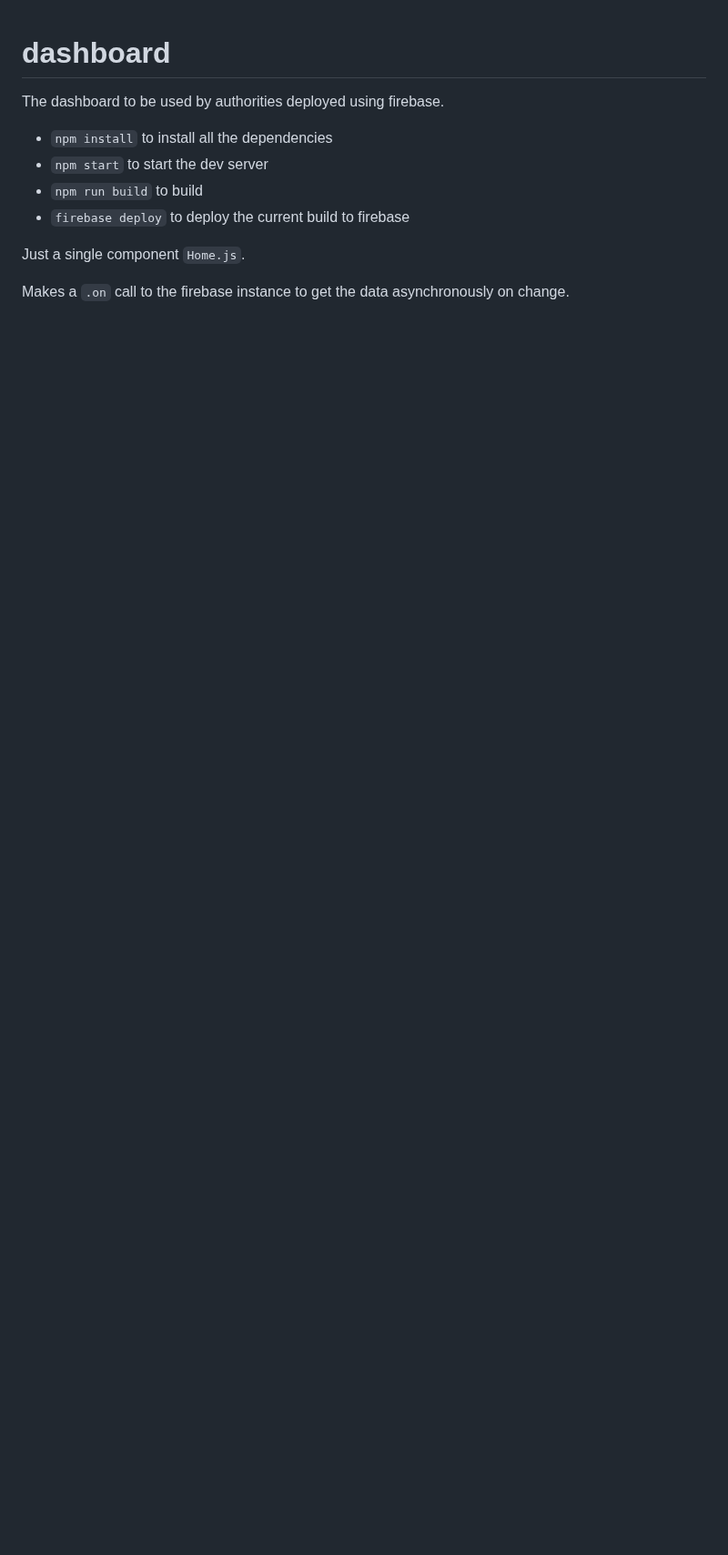
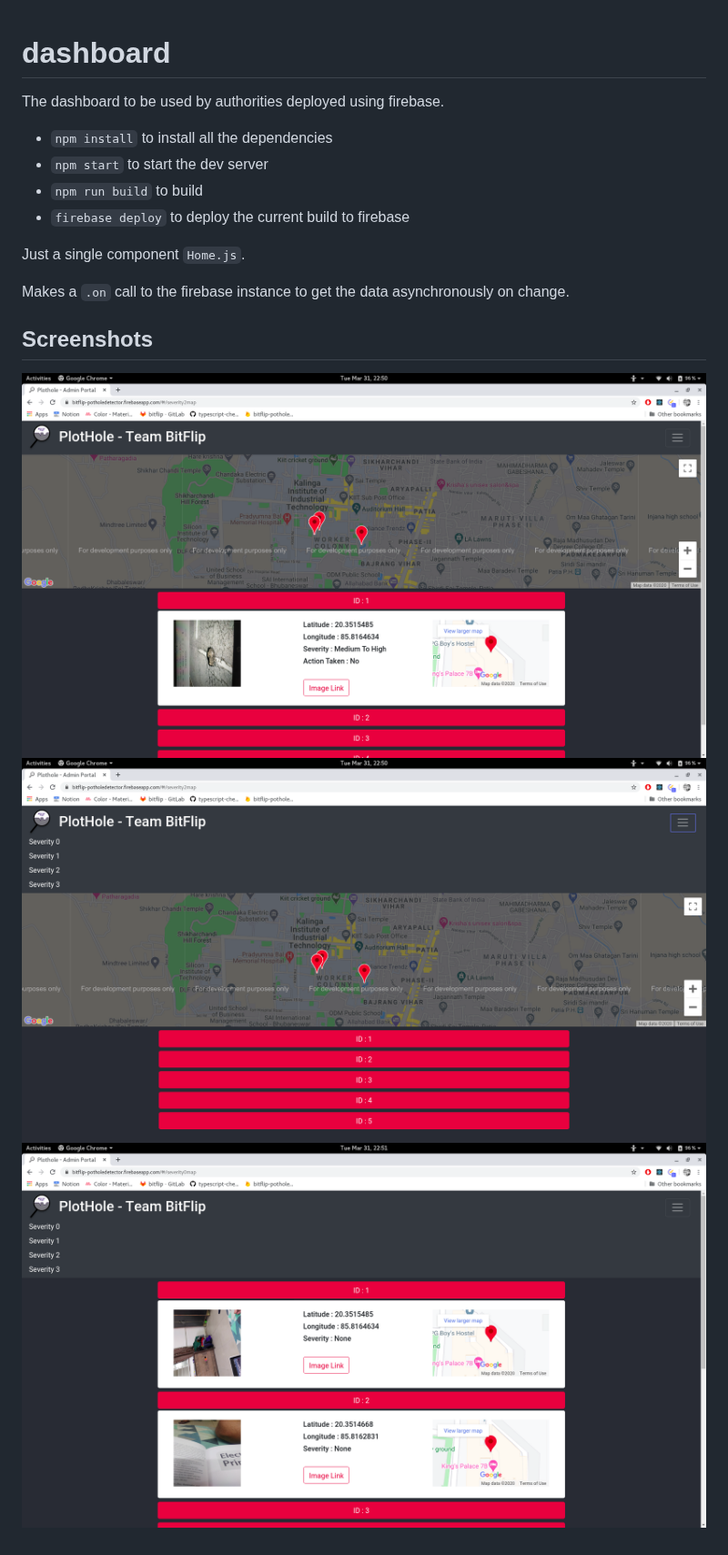
Before and after one commit to teambitflip/plothole-dashboard, a Markdown page: README.md, the part around the change. Shown at 91% size. Drawn GitHub-style; pictures changed too: screenshots/a.png (added), screenshots/b.png (added), screenshots/c.png (added); blank space fills up the shorter version.

```diff
--- a/README.md
+++ b/README.md
@@ -11,3 +11,9 @@ The dashboard to be used by authorities deployed using firebase.
 Just a single component `Home.js`.
 
 Makes a `.on` call to the firebase instance to get the data asynchronously on change.
+
+## Screenshots
+
+![](screenshots/a.png)
+![](screenshots/b.png)
+![](screenshots/c.png)
```
